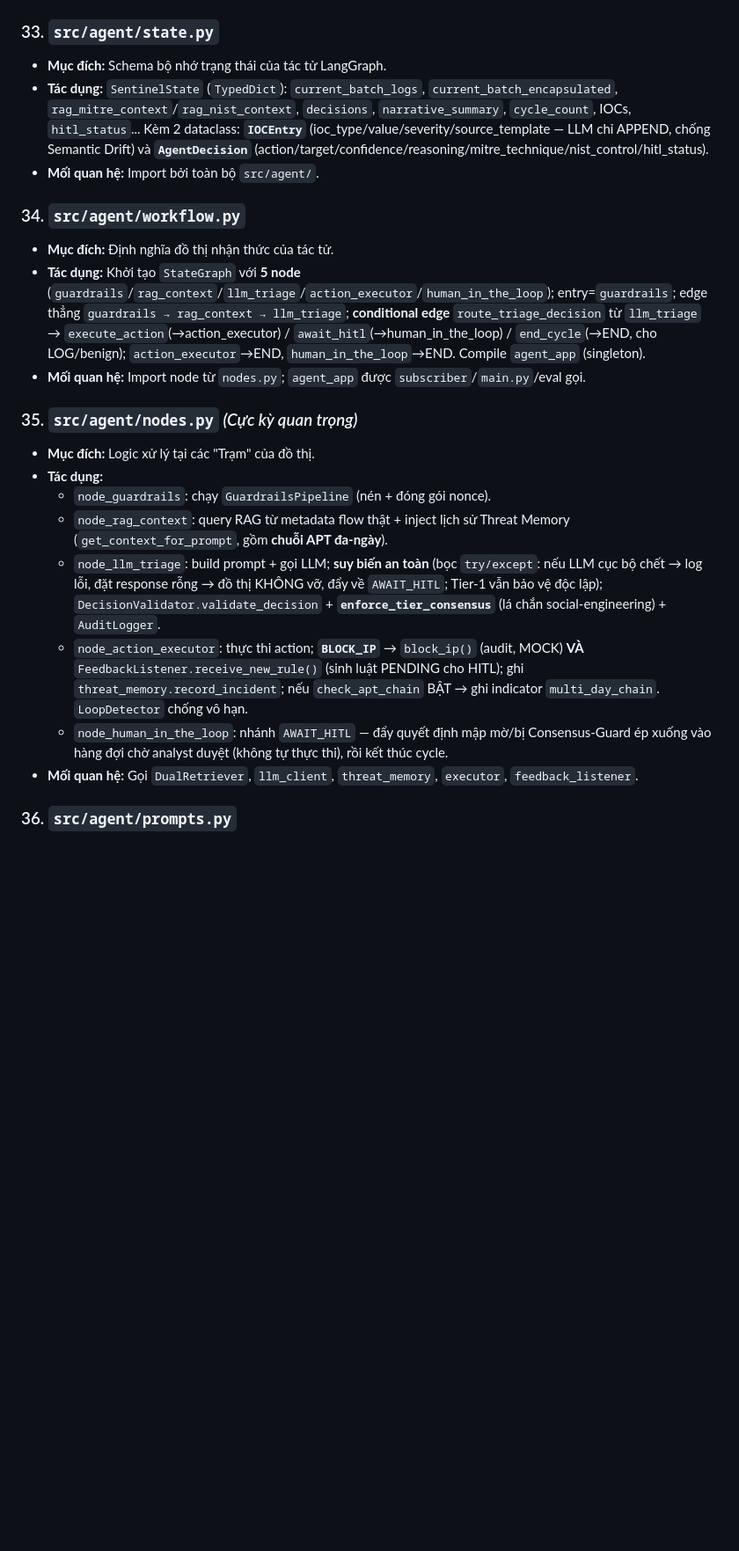
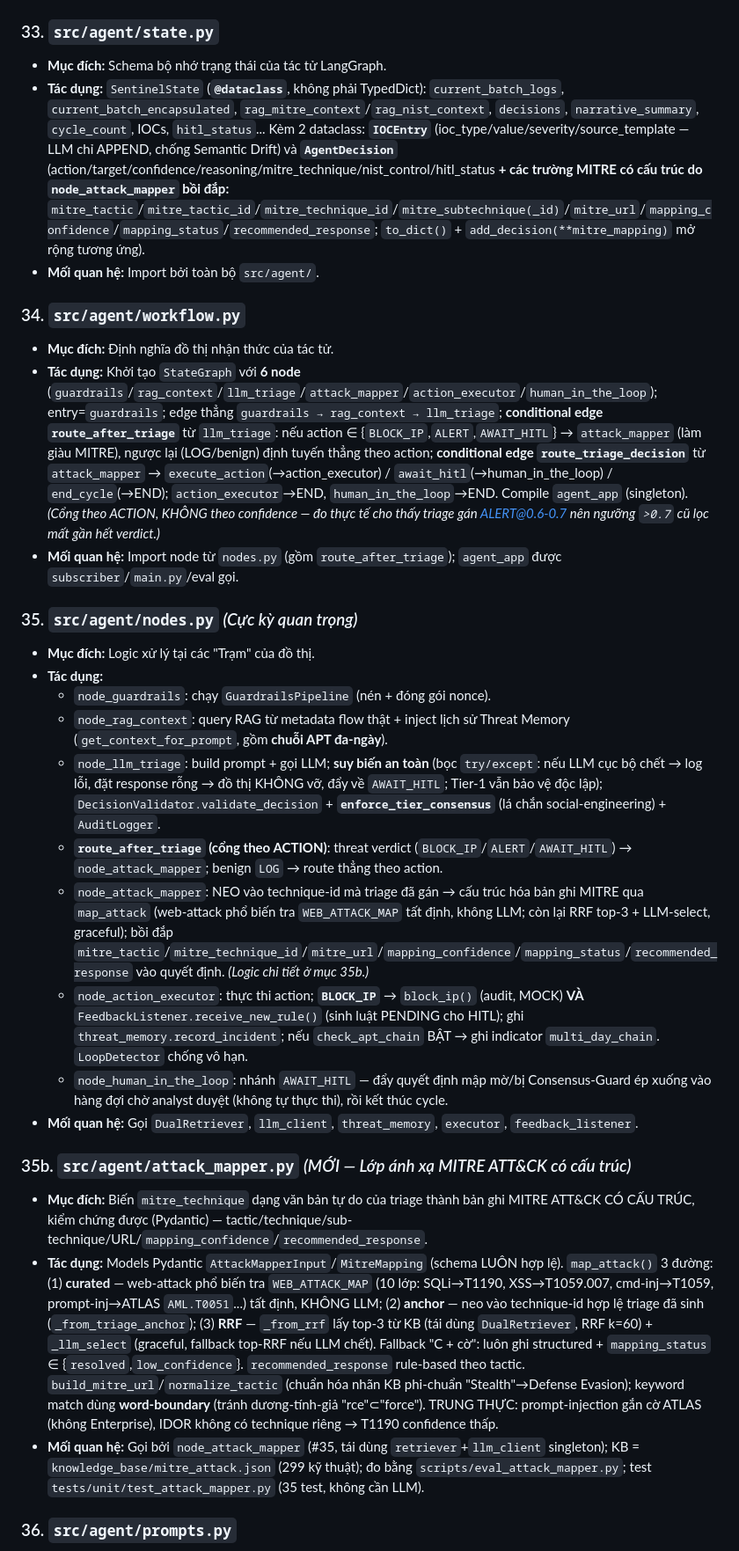
Before and after one commit to Binhchuoizzz/AI_Security_Graph, a Markdown page: docs/codebase_summary.md, the part around one of its changes. Shown at 88% size. Rendered like a GitHub page; blank space fills up the shorter version.

```diff
--- a/docs/codebase_summary.md
+++ b/docs/codebase_summary.md
@@ -219,13 +219,13 @@ Phần này mô tả ĐÚNG đường đi của **một bản ghi log** qua hệ
 
 ### 33. `src/agent/state.py`
 *   **Mục đích:** Schema bộ nhớ trạng thái của tác tử LangGraph.
-*   **Tác dụng:** `SentinelState` (`TypedDict`): `current_batch_logs`, `current_batch_encapsulated`, `rag_mitre_context`/`rag_nist_context`, `decisions`, `narrative_summary`, `cycle_count`, IOCs, `hitl_status`... Kèm 2 dataclass: **`IOCEntry`** (ioc_type/value/severity/source_template — LLM chỉ APPEND, chống Semantic Drift) và **`AgentDecision`** (action/target/confidence/reasoning/mitre_technique/nist_control/hitl_status).
+*   **Tác dụng:** `SentinelState` (**`@dataclass`**, không phải TypedDict): `current_batch_logs`, `current_batch_encapsulated`, `rag_mitre_context`/`rag_nist_context`, `decisions`, `narrative_summary`, `cycle_count`, IOCs, `hitl_status`... Kèm 2 dataclass: **`IOCEntry`** (ioc_type/value/severity/source_template — LLM chỉ APPEND, chống Semantic Drift) và **`AgentDecision`** (action/target/confidence/reasoning/mitre_technique/nist_control/hitl_status **+ các trường MITRE có cấu trúc do `node_attack_mapper` bồi đắp:** `mitre_tactic`/`mitre_tactic_id`/`mitre_technique_id`/`mitre_subtechnique(_id)`/`mitre_url`/`mapping_confidence`/`mapping_status`/`recommended_response`; `to_dict()` + `add_decision(**mitre_mapping)` mở rộng tương ứng).
 *   **Mối quan hệ:** Import bởi toàn bộ `src/agent/`.
 
 ### 34. `src/agent/workflow.py`
 *   **Mục đích:** Định nghĩa đồ thị nhận thức của tác tử.
-*   **Tác dụng:** Khởi tạo `StateGraph` với **5 node** (`guardrails`/`rag_context`/`llm_triage`/`action_executor`/`human_in_the_loop`); entry=`guardrails`; edge thẳng `guardrails → rag_context → llm_triage`; **conditional edge** `route_triage_decision` từ `llm_triage` → `execute_action`(→action_executor) / `await_hitl`(→human_in_the_loop) / `end_cycle`(→END, cho LOG/benign); `action_executor`→END, `human_in_the_loop`→END. Compile `agent_app` (singleton).
-*   **Mối quan hệ:** Import node từ `nodes.py`; `agent_app` được `subscriber`/`main.py`/eval gọi.
+*   **Tác dụng:** Khởi tạo `StateGraph` với **6 node** (`guardrails`/`rag_context`/`llm_triage`/`attack_mapper`/`action_executor`/`human_in_the_loop`); entry=`guardrails`; edge thẳng `guardrails → rag_context → llm_triage`; **conditional edge `route_after_triage`** từ `llm_triage`: nếu action ∈ {`BLOCK_IP`,`ALERT`,`AWAIT_HITL`} → `attack_mapper` (làm giàu MITRE), ngược lại (LOG/benign) định tuyến thẳng theo action; **conditional edge `route_triage_decision`** từ `attack_mapper` → `execute_action`(→action_executor) / `await_hitl`(→human_in_the_loop) / `end_cycle`(→END); `action_executor`→END, `human_in_the_loop`→END. Compile `agent_app` (singleton). *(Cổng theo ACTION, KHÔNG theo confidence — đo thực tế cho thấy triage gán ALERT@0.6-0.7 nên ngưỡng `>0.7` cũ lọc mất gần hết verdict.)*
+*   **Mối quan hệ:** Import node từ `nodes.py` (gồm `route_after_triage`); `agent_app` được `subscriber`/`main.py`/eval gọi.
 
 ### 35. `src/agent/nodes.py` *(Cực kỳ quan trọng)*
 *   **Mục đích:** Logic xử lý tại các "Trạm" của đồ thị.
@@ -233,9 +233,16 @@ Phần này mô tả ĐÚNG đường đi của **một bản ghi log** qua hệ
     *   `node_guardrails`: chạy `GuardrailsPipeline` (nén + đóng gói nonce).
     *   `node_rag_context`: query RAG từ metadata flow thật + inject lịch sử Threat Memory (`get_context_for_prompt`, gồm **chuỗi APT đa-ngày**).
     *   `node_llm_triage`: build prompt + gọi LLM; **suy biến an toàn** (bọc `try/except`: nếu LLM cục bộ chết → log lỗi, đặt response rỗng → đồ thị KHÔNG vỡ, đẩy về `AWAIT_HITL`; Tier-1 vẫn bảo vệ độc lập); `DecisionValidator.validate_decision` + **`enforce_tier_consensus`** (lá chắn social-engineering) + `AuditLogger`.
+    *   **`route_after_triage` (cổng theo ACTION)**: threat verdict (`BLOCK_IP`/`ALERT`/`AWAIT_HITL`) → `node_attack_mapper`; benign `LOG` → route thẳng theo action.
+    *   `node_attack_mapper`: NEO vào technique-id mà triage đã gán → cấu trúc hóa bản ghi MITRE qua `map_attack` (web-attack phổ biến tra `WEB_ATTACK_MAP` tất định, không LLM; còn lại RRF top-3 + LLM-select, graceful); bồi đắp `mitre_tactic`/`mitre_technique_id`/`mitre_url`/`mapping_confidence`/`mapping_status`/`recommended_response` vào quyết định. *(Logic chi tiết ở mục 35b.)*
     *   `node_action_executor`: thực thi action; **`BLOCK_IP`** → `block_ip()` (audit, MOCK) **VÀ** `FeedbackListener.receive_new_rule()` (sinh luật PENDING cho HITL); ghi `threat_memory.record_incident`; nếu `check_apt_chain` BẬT → ghi indicator `multi_day_chain`. `LoopDetector` chống vô hạn.
     *   `node_human_in_the_loop`: nhánh `AWAIT_HITL` — đẩy quyết định mập mờ/bị Consensus-Guard ép xuống vào hàng đợi chờ analyst duyệt (không tự thực thi), rồi kết thúc cycle.
 *   **Mối quan hệ:** Gọi `DualRetriever`, `llm_client`, `threat_memory`, `executor`, `feedback_listener`.
+
+### 35b. `src/agent/attack_mapper.py` *(MỚI — Lớp ánh xạ MITRE ATT&CK có cấu trúc)*
+*   **Mục đích:** Biến `mitre_technique` dạng văn bản tự do của triage thành bản ghi MITRE ATT&CK CÓ CẤU TRÚC, kiểm chứng được (Pydantic) — tactic/technique/sub-technique/URL/`mapping_confidence`/`recommended_response`.
+*   **Tác dụng:** Models Pydantic `AttackMapperInput`/`MitreMapping` (schema LUÔN hợp lệ). `map_attack()` 3 đường: (1) **curated** — web-attack phổ biến tra `WEB_ATTACK_MAP` (10 lớp: SQLi→T1190, XSS→T1059.007, cmd-inj→T1059, prompt-inj→ATLAS `AML.T0051`...) tất định, KHÔNG LLM; (2) **anchor** — neo vào technique-id hợp lệ triage đã sinh (`_from_triage_anchor`); (3) **RRF** — `_from_rrf` lấy top-3 từ KB (tái dùng `DualRetriever`, RRF k=60) + `_llm_select` (graceful, fallback top-RRF nếu LLM chết). Fallback "C + cờ": luôn ghi structured + `mapping_status` ∈ {`resolved`,`low_confidence`}. `recommended_response` rule-based theo tactic. `build_mitre_url`/`normalize_tactic` (chuẩn hóa nhãn KB phi-chuẩn "Stealth"→Defense Evasion); keyword match dùng **word-boundary** (tránh dương-tính-giả "rce"⊂"force"). TRUNG THỰC: prompt-injection gắn cờ ATLAS (không Enterprise), IDOR không có technique riêng → T1190 confidence thấp.
+*   **Mối quan hệ:** Gọi bởi `node_attack_mapper` (#35, tái dùng `retriever`+`llm_client` singleton); KB = `knowledge_base/mitre_attack.json` (299 kỹ thuật); đo bằng `scripts/eval_attack_mapper.py`; test `tests/unit/test_attack_mapper.py` (35 test, không cần LLM).
 
 ### 36. `src/agent/prompts.py`
 *   **Mục đích:** Kho mẫu Prompt (System & User).
```
Also changed, not shown: other parts of docs/codebase_summary.md (+11 -6 lines), docs/guides/RUN_PROJECT.md (+8 -6 lines), docs/learning/DAY3.md (+2 -0 lines).
